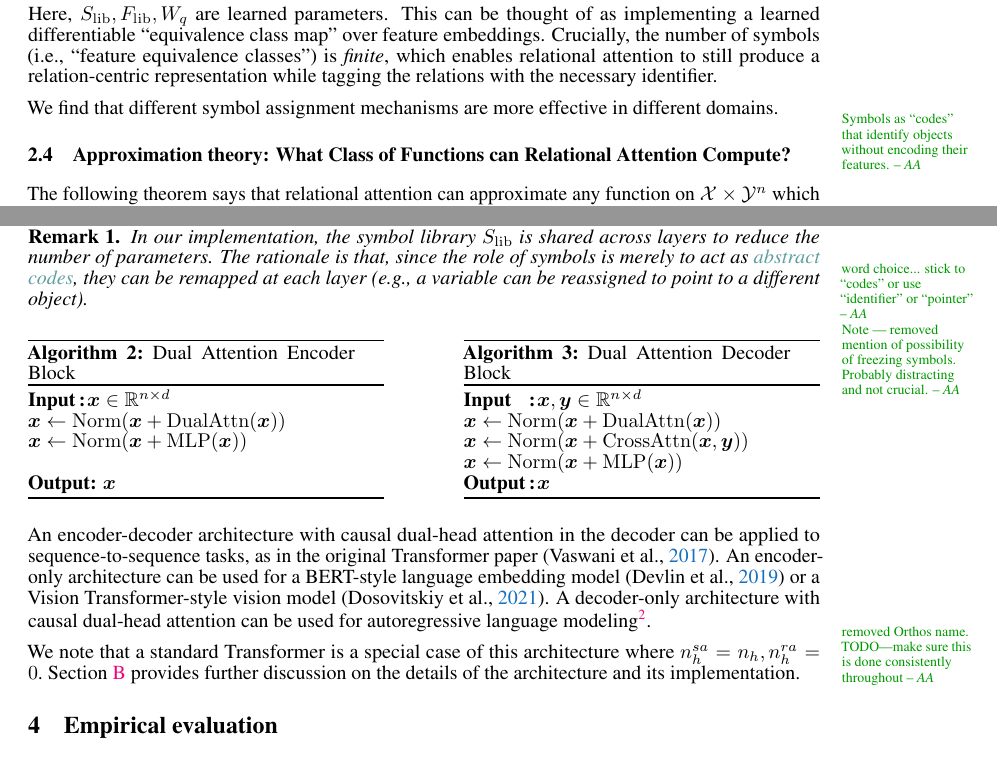
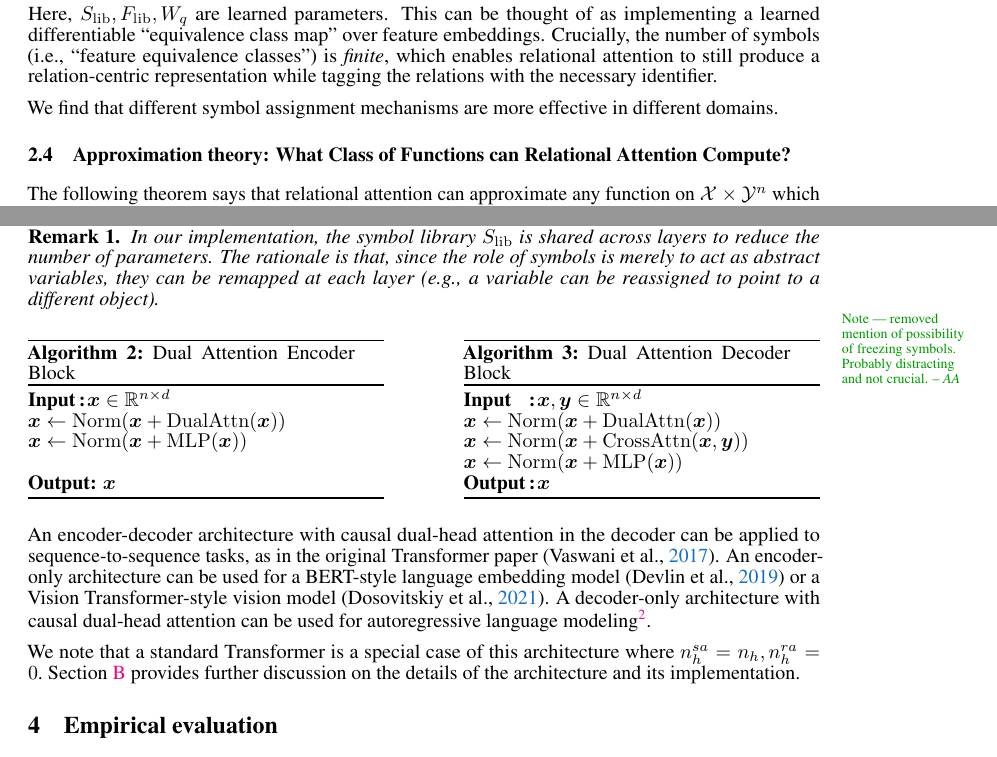
Before and after one commit to Awni00/abstract_transformer, a LaTeX paper (neurips/main.tex, which reads neurips/architectures.tex, neurips/disentangling_attention.tex): two parts of pages 4 and 6 of 30 before the commit and two parts of pages 4 and 6 of 29 after it, joined at a grey line, cut so that both start at the same text. Compiled offline with pdfLaTeX.

Commit message:
cleaned up a couple of \aanote's

```diff
--- a/neurips/architectures.tex
+++ b/neurips/architectures.tex
@@ -58,7 +58,7 @@ A standard Transformer implements procedure of iterative information retrieval (
 \begin{remark}
     In our implementation, the symbol library $\Slib$ is shared across layers to reduce the number of parameters.
     % The interpretation is that although a particular symbol may have different ``semantic meanings'' in different layers, since its role is to merely act as an abstract code, it can be remapped at each layer (e.g., a variable can be reassigned to point to a different object).
-    The rationale is that, since the role of symbols is merely to act as \aanote*{word choice... stick to ``codes'' or use ``identifier'' or ``pointer''}{abstract codes}, they can be remapped at each layer (e.g., a variable can be reassigned to point to a different object).
+    The rationale is that, since the role of symbols is merely to act as abstract variables, they can be remapped at each layer (e.g., a variable can be reassigned to point to a different object).
     % Moreover, $\Slib$ can be randomly initialized and frozen to further reduce the number of trainable parameters. This is because, since the symbols' role is to act as abstract codes, they only need to be well-separated and random gaussian vectors are approximately orthogonal in high-dimensions. That is, randomly initialized and frozen symbols can be thought of as random codes.
 \end{remark}
 \aanote{Note --- removed mention of possibility of freezing symbols. Probably distracting and not crucial.}
@@ -102,6 +102,5 @@ A standard Transformer implements procedure of iterative information retrieval (
 
 An encoder-decoder architecture with causal dual-head attention in the decoder can be applied to sequence-to-sequence tasks, as in the original Transformer paper~\citep{vaswani2017attention}. An encoder-only architecture can be used for a BERT-style language embedding model~\citep{devlinBERTPretrainingDeep2019} or a Vision Transformer-style vision model~\citep{dosovitskiyImageWorth16x162020}. A decoder-only architecture with causal dual-head attention can be used for autoregressive language modeling\footnote{``Decoder-only'' is the commonly used term for this type of architecture~\citep{radfordImprovingLanguageUnderstanding2018}, but it can also be viewed as an encoder-only architecture with causal attention}.
 
-\aanote{removed Orthos name. TODO---make sure this is done consistently throughout}
 % We nickname models with this ``dual head-type'' architecture Orthos, after the two-headed dog in greek mythology.
 We note that a standard Transformer is a special case of this architecture where $\nhsa = n_h, \nhra = 0$.~\Cref{sec:appendix_implementation} provides further discussion on the details of the architecture and its implementation.
--- a/neurips/disentangling_attention.tex
+++ b/neurips/disentangling_attention.tex
@@ -65,10 +61,6 @@ Here, $\Slib, \Flib, W_q$ are learned parameters. This can be thought of as impl
 
 We find that different symbol assignment mechanisms are more effective in different domains.
 
-%\aanote{do we need to cite ourselves here?} I don't think so
-
-\aanote{Symbols as ``codes'' that identify objects without encoding their features.}
-
 \subsection{Approximation theory: What Class of Functions can Relational Attention Compute?}
 
 The following theorem says that relational attention can approximate any function on $\calX \times \calY^n$ which 1) selects an element in $\ys$, then 2) computes a relation with it. Both the selection criterion and the relation function are arbitrary, and the selection criterion is query-dependent.
```
Also changed, not shown: neurips/disentangling_attention.tex (4 more changed lines).
